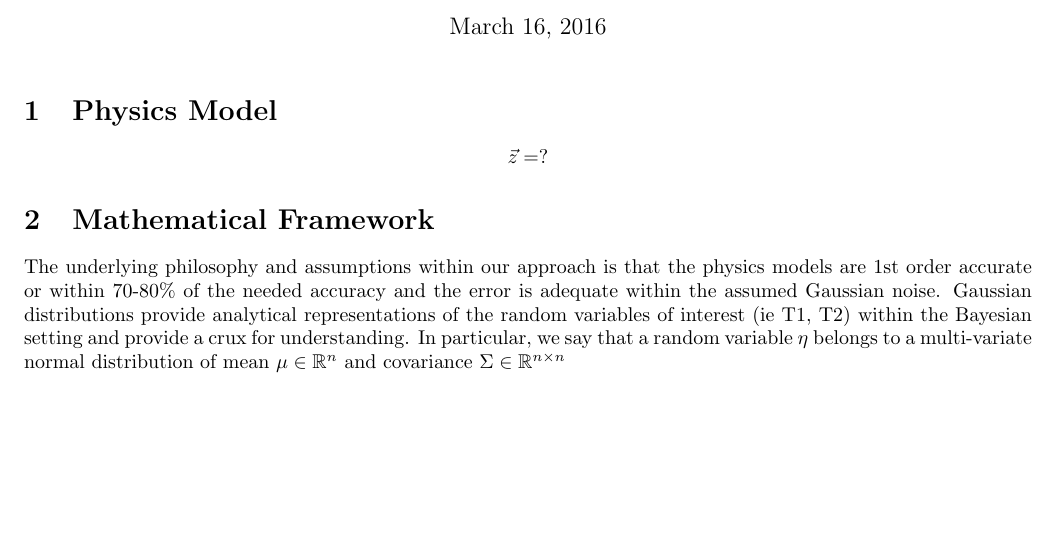
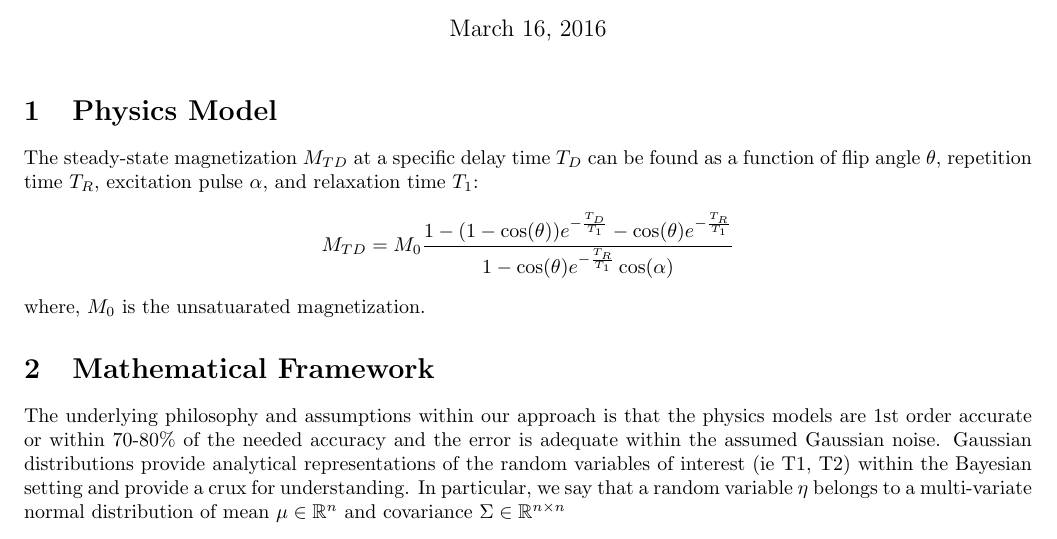
Before and after one commit to ImageGuidedTherapyLab/SyntheticMR, a LaTeX document (MathematicalFormalism.tex): part of page 1 of 3, cut so that both start at the same text, the shorter picture padded with empty space. Compiled offline with pdfLaTeX.

Commit message:
MathematicalFormalism.tex#L71 updated

```diff
--- a/MathematicalFormalism.tex
+++ b/MathematicalFormalism.tex
@@ -66,11 +66,11 @@
 %%%%%%%%%%%%%%%%%%%%%%%%%%%%%%%%%%%%%%%%%%%%%%%%%%%%%%%%%%%%%%%%
 \section{Physics Model}\label{PhysicsModel}
 %%%%%%%%%%%%%%%%%%%%%%%%%%%%%%%%%%%%%%%%%%%%%%%%%%%%%%%%%%%%%%%%
-
+The steady-state magnetization $M_{TD}$ at a specific delay time $T_D$ can be found as a function of flip angle $\theta$, repetition time $T_R$, excitation pulse $\alpha$, and relaxation time  $T_1$:
 \[
-  \vec{z}  =  ?
+  M_{TD}  =  M_0\frac{1-(1-\cos(\theta))e^{-\frac{T_D}{T_1}}-\cos(\theta)e^{-\frac{T_R}{T_1}}}{1-\cos(\theta)e^{-\frac{T_R}{T_1}}\cos(\alpha)}
 \]
-
+where, $M_0$ is the unsatuarated magnetization.
 %%%%%%%%%%%%%%%%%%%%%%%%%%%%%%%%%%%%%%%%%%%%%%%%%%%%%%%%%%%%%%%%
 \section{Mathematical Framework}\label{GeneralMathFramework}
 %%%%%%%%%%%%%%%%%%%%%%%%%%%%%%%%%%%%%%%%%%%%%%%%%%%%%%%%%%%%%%%%
```
